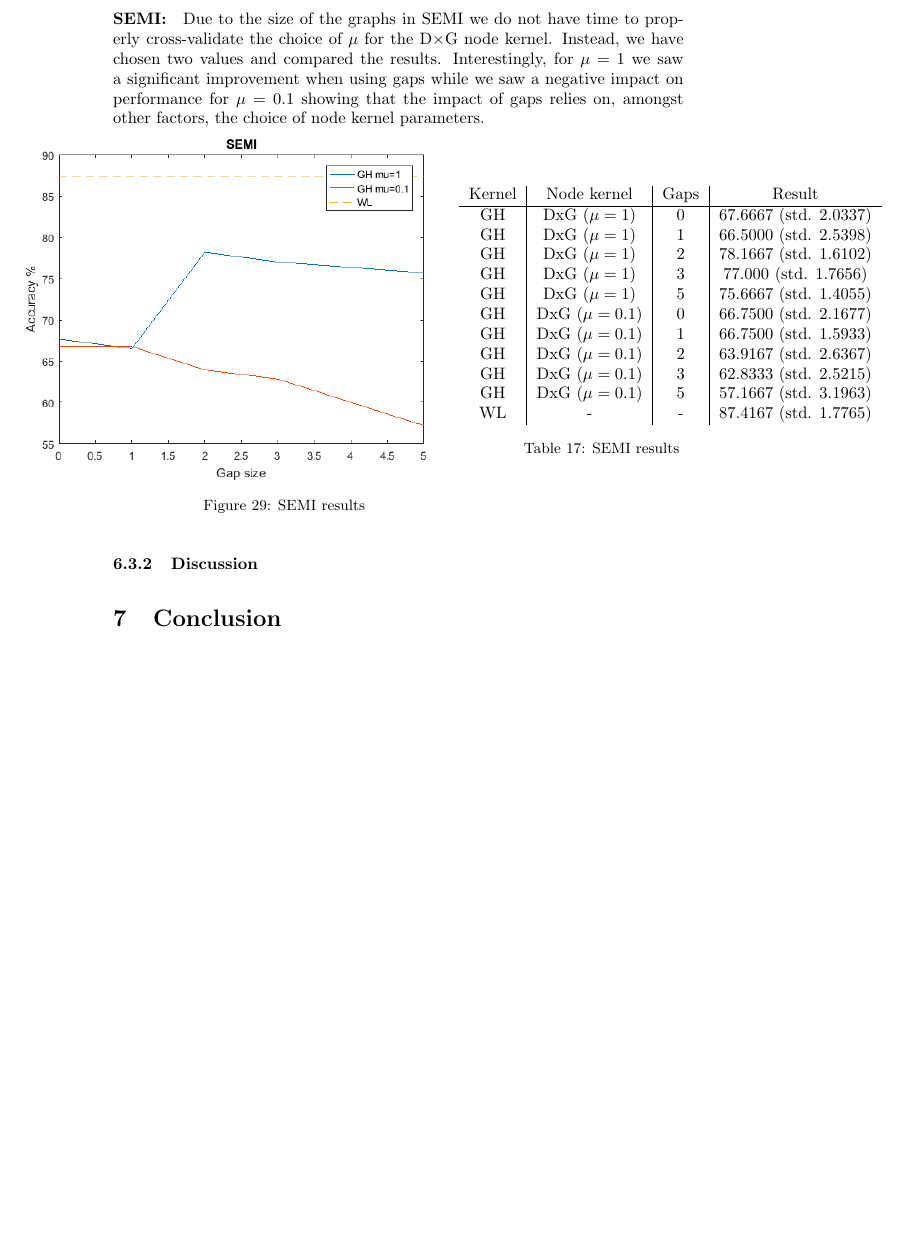
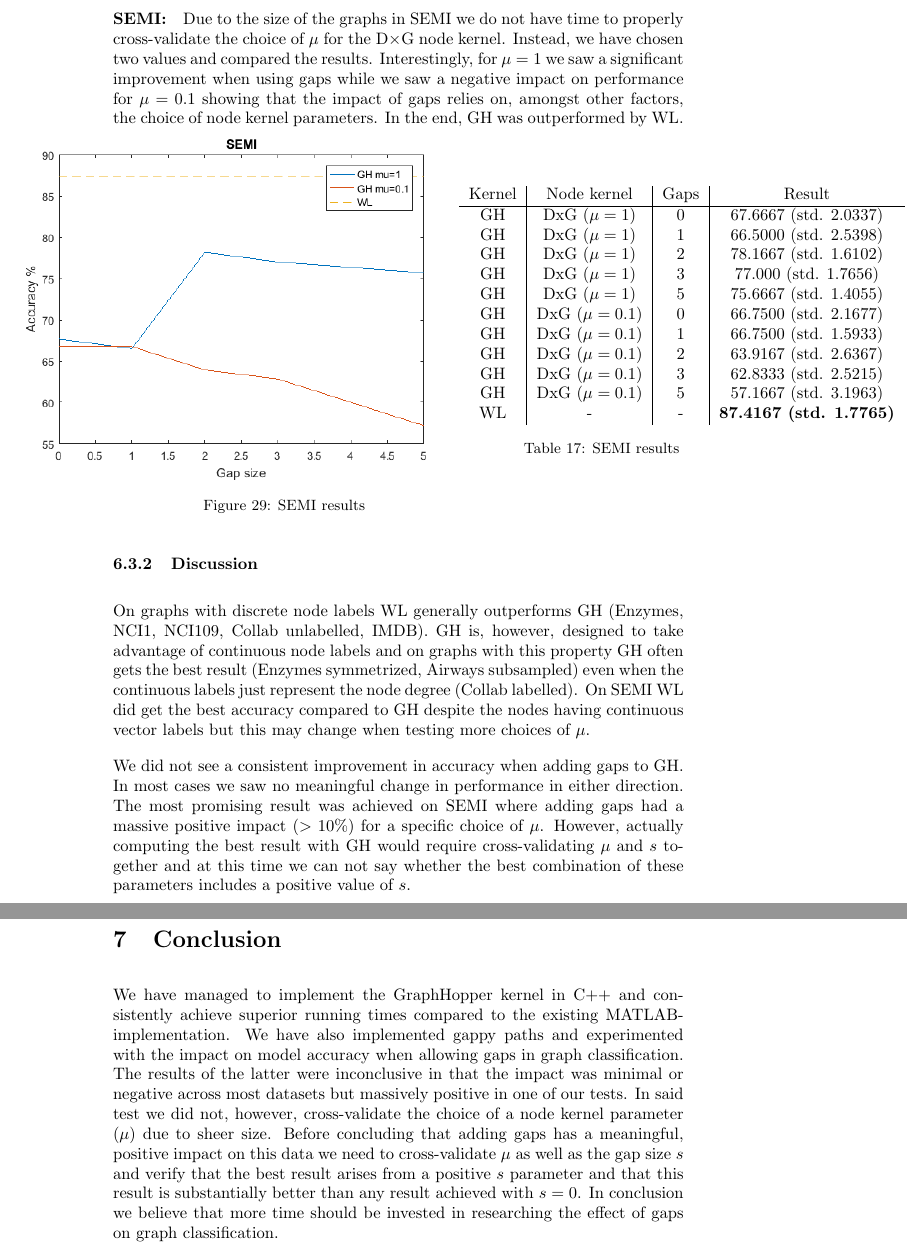
Before and after one commit to RuneKokNielsen/graphhopper, a LaTeX document (rapport/rapport.tex): part of page 39 of 44 before the commit and two parts of pages 39 and 40 of 45 after it, the two joined at a grey line, cut so that both start at the same text, the shorter picture padded with empty space. Compiled offline with pdfLaTeX.

Commit message:
Konklusion

```diff
--- a/rapport/rapport.tex
+++ b/rapport/rapport.tex
@@ -1217,7 +1219,7 @@ WL performs slightly better than GH, but GH is within the standard deviation of
 
 
 \paragraph{SEMI:}
-Due to the size of the graphs in SEMI we do not have time to properly cross-validate the choice of $\mu$ for the D$\times$G node kernel. Instead, we have chosen two values and compared the results. Interestingly, for $\mu=1$ we saw a significant improvement when using gaps while we saw a negative impact on performance for $\mu=0.1$ showing that the impact of gaps relies on, amongst other factors, the choice of node kernel parameters.
+Due to the size of the graphs in SEMI we do not have time to properly cross-validate the choice of $\mu$ for the D$\times$G node kernel. Instead, we have chosen two values and compared the results. Interestingly, for $\mu=1$ we saw a significant improvement when using gaps while we saw a negative impact on performance for $\mu=0.1$ showing that the impact of gaps relies on, amongst other factors, the choice of node kernel parameters. In the end, GH was outperformed by WL.
 \\
 \begin{minipage}{0.6\linewidth}
 	\hspace*{-1in}
@@ -1240,7 +1242,7 @@ Due to the size of the graphs in SEMI we do not have time to properly cross-vali
 		GH & DxG ($\mu=0.1$) & 2 & 63.9167 (std. 2.6367)\\
 		GH & DxG ($\mu=0.1$) & 3 & 62.8333 (std. 2.5215)\\
 		GH & DxG ($\mu=0.1$) & 5 & 57.1667 (std. 3.1963)\\
-		WL & - & - & 87.4167 (std. 1.7765)\\
+		WL & - & - & \textbf{87.4167 (std. 1.7765)}\\
 	\end{tabular}
 	\captionof{table}{SEMI results}
 	\label{table:semi}
@@ -1290,9 +1292,12 @@ Gap size 40: 69.4333 (std. 1.5480) \\
 Gap size 50: 69.7833 (std. 1.4825)
 \fi
 \subsubsection{Discussion}
+On graphs with discrete node labels WL generally outperforms GH (Enzymes, NCI1, NCI109, Collab unlabelled, IMDB). GH is, however, designed to take advantage of continuous node labels and on graphs with this property GH often gets the best result (Enzymes symmetrized, Airways subsampled) even when the continuous labels just represent the node degree (Collab labelled). On SEMI WL did get the best accuracy compared to GH despite the nodes having continuous vector labels but this may change when testing more choices of $\mu$.
+
+We did not see a consistent improvement in accuracy when adding gaps to GH. In most cases we saw no meaningful change in performance in either direction. The most promising result was achieved on SEMI where adding gaps had a massive positive impact ($>10\%$) for a specific choice of $\mu$. However, actually computing the best result with GH would require cross-validating $\mu$ and $s$ together and at this time we can not say whether the best combination of these parameters includes a positive value of $s$.
 
 \section{Conclusion}
-
+We have managed to implement the GraphHopper kernel in C++ and consistently achieve superior running times compared to the existing MATLAB-implementation. We have also implemented gappy paths and experimented with the impact on model accuracy when allowing gaps in graph classification. The results of the latter were inconclusive in that the impact was minimal or negative across most datasets but massively positive in one of our tests. In said test we did not, however, cross-validate the choice of a node kernel parameter ($\mu$) due to sheer size. Before concluding that adding gaps has a meaningful, positive impact on this data we need to cross-validate $\mu$ as well as the gap size $s$ and verify that the best result arises from a positive $s$ parameter and that this result is substantially better than any result achieved with $s=0$. In conclusion we believe that more time should be invested in researching the effect of gaps on graph classification.
 
 
 \newpage
```
Also changed, not shown: rapport/rapport.tex (9 more changed lines).
